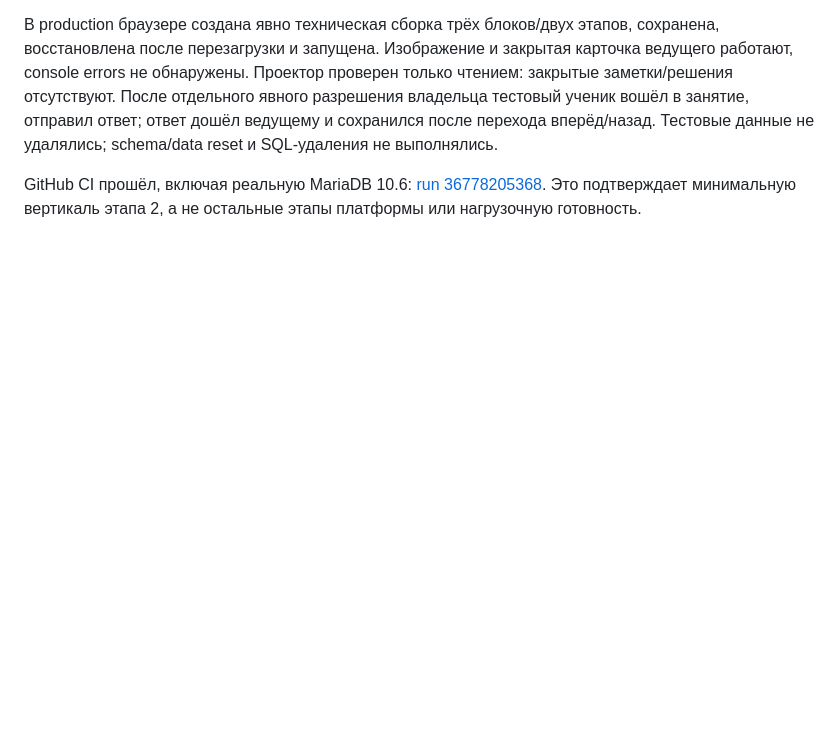
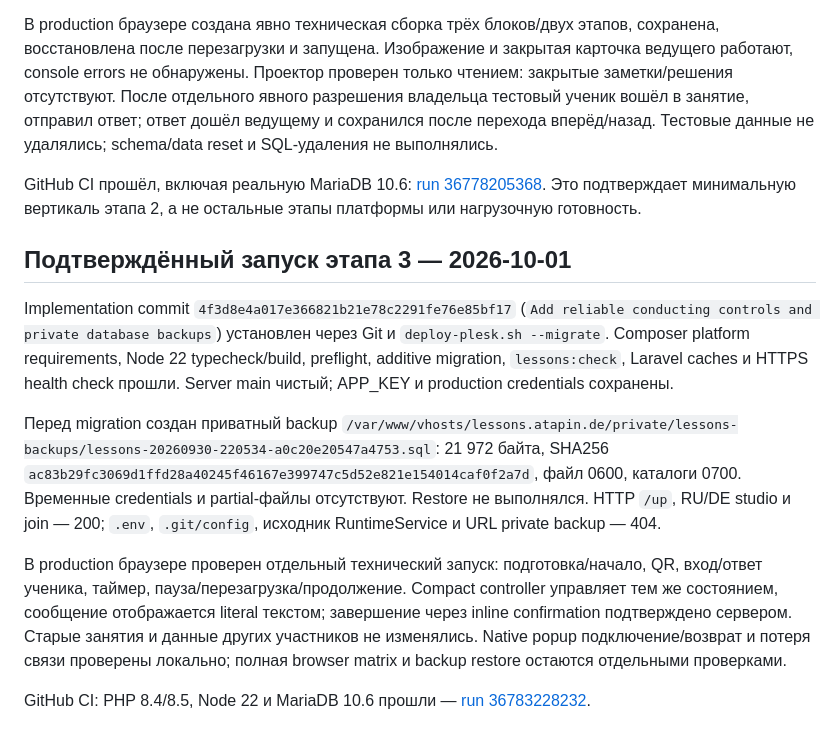
Before and after one commit to VAtapin/lessons, a Markdown page: docs/DEPLOYMENT.md, the part around the change. Drawn GitHub-style; blank space fills up the shorter version.

Commit message:
Record verified conducting deployment

```diff
--- a/docs/DEPLOYMENT.md
+++ b/docs/DEPLOYMENT.md
@@ -126,3 +126,13 @@ Composer platform requirements, Node 22 typecheck/build, additive migrations и
 В production браузере создана явно техническая сборка трёх блоков/двух этапов, сохранена, восстановлена после перезагрузки и запущена. Изображение и закрытая карточка ведущего работают, console errors не обнаружены. Проектор проверен только чтением: закрытые заметки/решения отсутствуют. После отдельного явного разрешения владельца тестовый ученик вошёл в занятие, отправил ответ; ответ дошёл ведущему и сохранился после перехода вперёд/назад. Тестовые данные не удалялись; schema/data reset и SQL-удаления не выполнялись.
 
 GitHub CI прошёл, включая реальную MariaDB 10.6: [run 36778205368](https://github.com/VAtapin/lessons/actions/runs/36778205368). Это подтверждает минимальную вертикаль этапа 2, а не остальные этапы платформы или нагрузочную готовность.
+
+## Подтверждённый запуск этапа 3 — 2026-10-01
+
+Implementation commit `4f3d8e4a017e366821b21e78c2291fe76e85bf17` (`Add reliable conducting controls and private database backups`) установлен через Git и `deploy-plesk.sh --migrate`. Composer platform requirements, Node 22 typecheck/build, preflight, additive migration, `lessons:check`, Laravel caches и HTTPS health check прошли. Server main чистый; APP_KEY и production credentials сохранены.
+
+Перед migration создан приватный backup `/var/www/vhosts/lessons.atapin.de/private/lessons-backups/lessons-20260930-220534-a0c20e20547a4753.sql`: 21 972 байта, SHA256 `ac83b29fc3069d1ffd28a40245f46167e399747c5d52e821e154014caf0f2a7d`, файл 0600, каталоги 0700. Временные credentials и partial-файлы отсутствуют. Restore не выполнялся. HTTP `/up`, RU/DE studio и join — 200; `.env`, `.git/config`, исходник RuntimeService и URL private backup — 404.
+
+В production браузере проверен отдельный технический запуск: подготовка/начало, QR, вход/ответ ученика, таймер, пауза/перезагрузка/продолжение. Compact controller управляет тем же состоянием, сообщение отображается literal текстом; завершение через inline confirmation подтверждено сервером. Старые занятия и данные других участников не изменялись. Native popup подключение/возврат и потеря связи проверены локально; полная browser matrix и backup restore остаются отдельными проверками.
+
+GitHub CI: PHP 8.4/8.5, Node 22 и MariaDB 10.6 прошли — [run 36783228232](https://github.com/VAtapin/lessons/actions/runs/36783228232).
```
Also changed, not shown: PROJECT_STATUS.md (+4 -2 lines).
